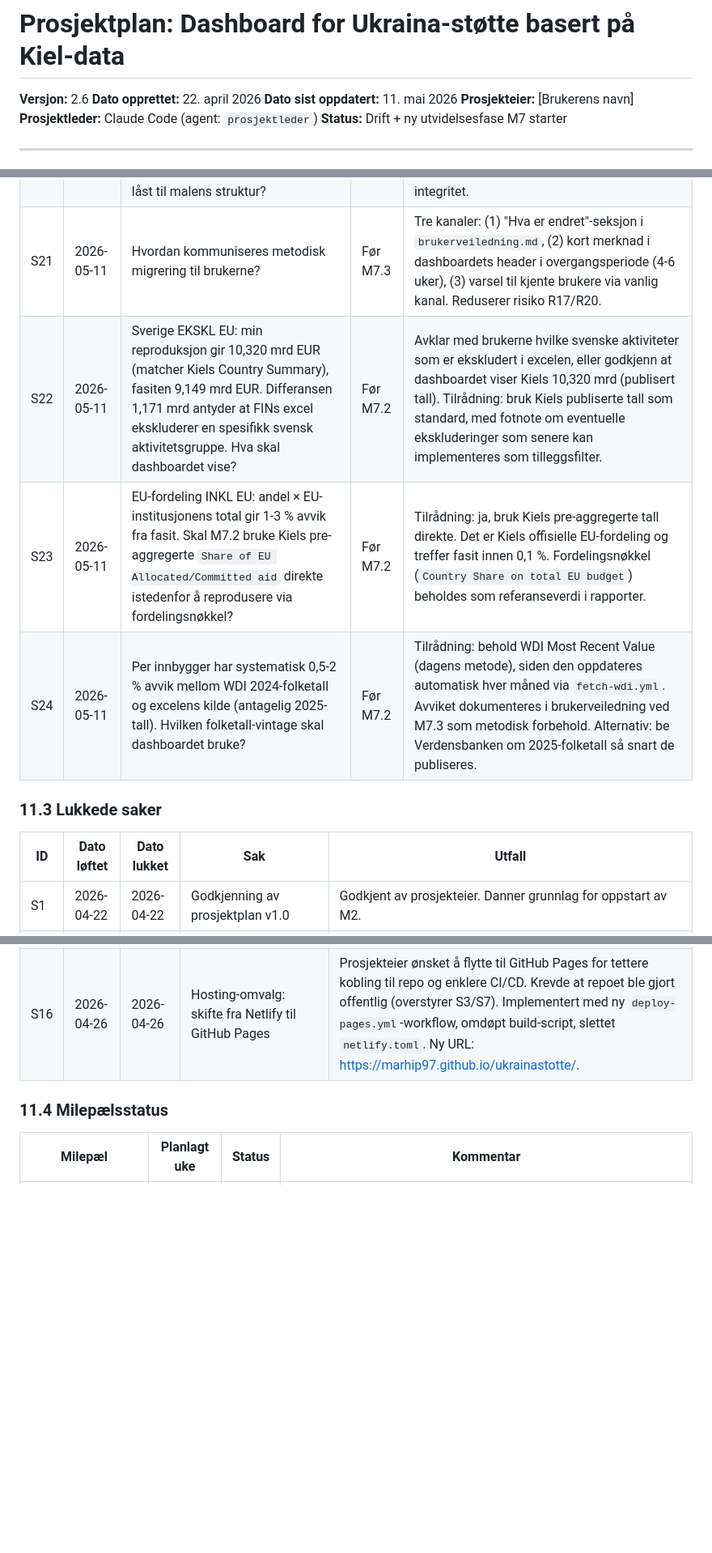
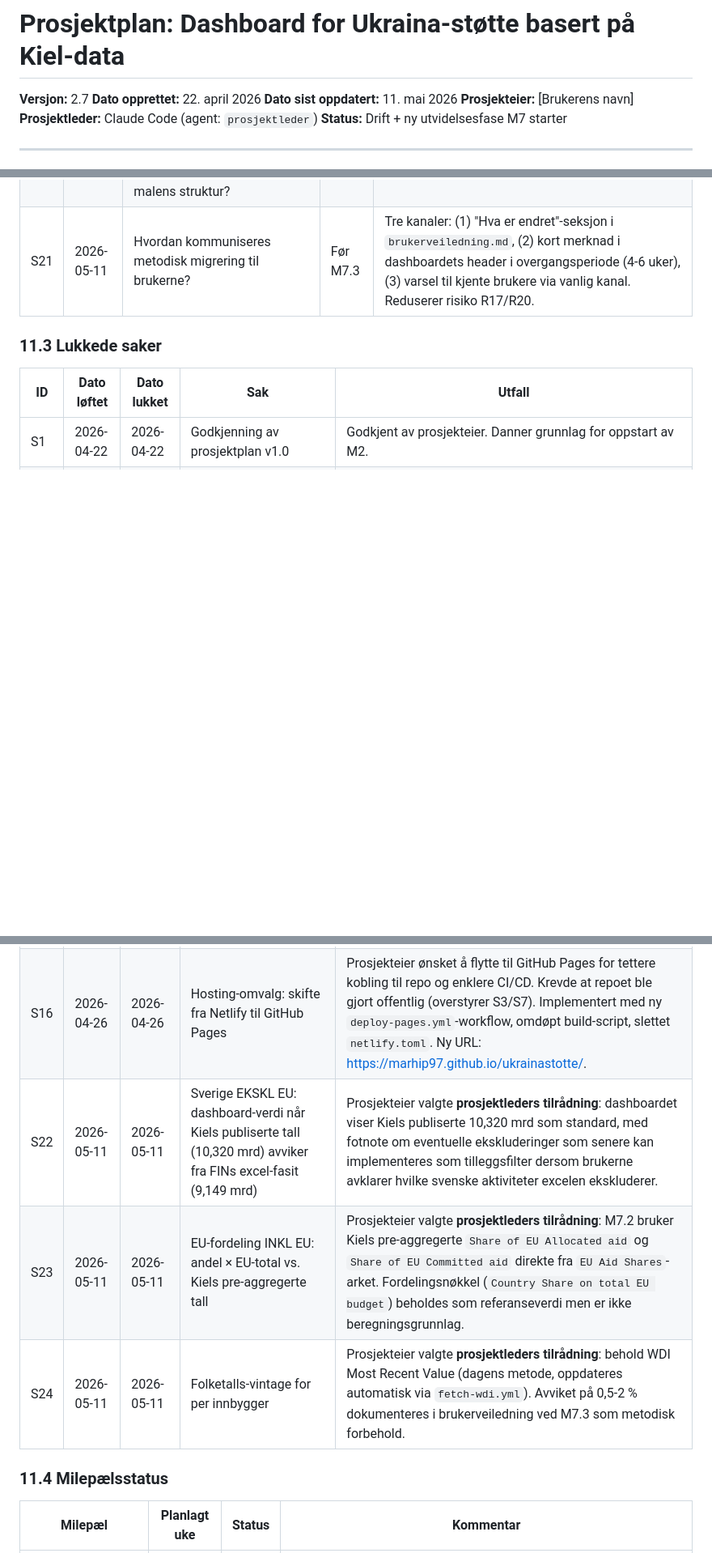
Before and after one commit to marhip97/ukrainastotte, a Markdown page: prosjektplan.md, 3 parts joined by grey strips. Shown at 81% size. Drawn GitHub-style; blank space fills up the shorter version.

Commit message:
docs: oppdater status- og fremdriftsprotokoll (M7.0 godkjent, M7.1 startet) 2026-05-11
S22, S23, S24 besluttet av prosjekteier i tråd med prosjektleders
tilrådning og flyttet til lukkede saker i 11.3.

M7.0 godkjent. M7.1 Parser-utvidelse oppstartet med dataingenior
som primær rolle.

Versjon 2.7.

```diff
--- a/prosjektplan.md
+++ b/prosjektplan.md
@@ -1,6 +1,6 @@
 # Prosjektplan: Dashboard for Ukraina-støtte basert på Kiel-data
 
-**Versjon:** 2.6
+**Versjon:** 2.7
 **Dato opprettet:** 22. april 2026
 **Dato sist oppdatert:** 11. mai 2026
 **Prosjekteier:** [Brukerens navn]
@@ -341,9 +342,6 @@ Denne protokollen oppdateres av prosjektleder-agenten gjennom hele prosjektet. H
 | S19 | 2026-05-11 | Skal flak-malen `flak-mal.docx` ligge i repoet som visuell referanse, eller skal docx-en bygges fra grunnen i kode uten referansemal? | Før M7.6 | Mal i repoet under `src/dashboard/maler/flak-mal.docx` som visuell referanse. Docx-en bygges programmatisk, men utviklerne har kvalitetssjekk å sammenligne mot. |
 | S20 | 2026-05-11 | Hvilke målepunkt skal flaket vise i tabell 1? Excel-flaket viser 9 rader - skal denne være konfigurerbar eller låst til malens struktur? | Før M7.5 | Låst til malens 9 rader i første versjon. Konfigurerbart kan legges til senere som forbedring uten å påvirke flak-malens visuelle integritet. |
 | S21 | 2026-05-11 | Hvordan kommuniseres metodisk migrering til brukerne? | Før M7.3 | Tre kanaler: (1) "Hva er endret"-seksjon i `brukerveiledning.md`, (2) kort merknad i dashboardets header i overgangsperiode (4-6 uker), (3) varsel til kjente brukere via vanlig kanal. Reduserer risiko R17/R20. |
-| S22 | 2026-05-11 | Sverige EKSKL EU: min reproduksjon gir 10,320 mrd EUR (matcher Kiels Country Summary), fasiten 9,149 mrd EUR. Differansen 1,171 mrd antyder at FINs excel ekskluderer en spesifikk svensk aktivitetsgruppe. Hva skal dashboardet vise? | Før M7.2 | Avklar med brukerne hvilke svenske aktiviteter som er ekskludert i excelen, eller godkjenn at dashboardet viser Kiels 10,320 mrd (publisert tall). Tilrådning: bruk Kiels publiserte tall som standard, med fotnote om eventuelle ekskluderinger som senere kan implementeres som tilleggsfilter. |
-| S23 | 2026-05-11 | EU-fordeling INKL EU: andel × EU-institusjonens total gir 1-3 % avvik fra fasit. Skal M7.2 bruke Kiels pre-aggregerte `Share of EU Allocated/Committed aid` direkte istedenfor å reprodusere via fordelingsnøkkel? | Før M7.2 | Tilrådning: ja, bruk Kiels pre-aggregerte tall direkte. Det er Kiels offisielle EU-fordeling og treffer fasit innen 0,1 %. Fordelingsnøkkel (`Country Share on total EU budget`) beholdes som referanseverdi i rapporter. |
-| S24 | 2026-05-11 | Per innbygger har systematisk 0,5-2 % avvik mellom WDI 2024-folketall og excelens kilde (antagelig 2025-tall). Hvilken folketall-vintage skal dashboardet bruke? | Før M7.2 | Tilrådning: behold WDI Most Recent Value (dagens metode), siden den oppdateres automatisk hver måned via `fetch-wdi.yml`. Avviket dokumenteres i brukerveiledning ved M7.3 som metodisk forbehold. Alternativ: be Verdensbanken om 2025-folketall så snart de publiseres. |
 
 ### 11.3 Lukkede saker
 
@@ -365,6 +363,9 @@ Denne protokollen oppdateres av prosjektleder-agenten gjennom hele prosjektet. H
 | S14 | 2026-04-25 | 2026-04-25 | Tooltips - innholdsnivå | Prosjekteier godkjente forslag: **norsk språk** med EUR+NOK, referanseår og rangering-posisjon. |
 | S15 | 2026-04-25 | 2026-04-25 | Tidsanslag M6.3: 8-16 utviklingsdager mot prosjektplanens 1-ukes estimat | Prosjekteier valgte **alternativ 1: utvid M6.3 til 2 uker** (prosjektleders tilrådning). Begrunnelse: brukerveiledning og CSV-eksport bør være med i samme fase som det visuelle redesignet, ikke flyttes til M6.4. M6.3-raden i seksjon 5 oppdatert til "2 uker". |
 | S16 | 2026-04-26 | 2026-04-26 | Hosting-omvalg: skifte fra Netlify til GitHub Pages | Prosjekteier ønsket å flytte til GitHub Pages for tettere kobling til repo og enklere CI/CD. Krevde at repoet ble gjort offentlig (overstyrer S3/S7). Implementert med ny `deploy-pages.yml`-workflow, omdøpt build-script, slettet `netlify.toml`. Ny URL: <https://marhip97.github.io/ukrainastotte/>. |
+| S22 | 2026-05-11 | 2026-05-11 | Sverige EKSKL EU: dashboard-verdi når Kiels publiserte tall (10,320 mrd) avviker fra FINs excel-fasit (9,149 mrd) | Prosjekteier valgte **prosjektleders tilrådning**: dashboardet viser Kiels publiserte 10,320 mrd som standard, med fotnote om eventuelle ekskluderinger som senere kan implementeres som tilleggsfilter dersom brukerne avklarer hvilke svenske aktiviteter excelen ekskluderer. |
+| S23 | 2026-05-11 | 2026-05-11 | EU-fordeling INKL EU: andel × EU-total vs. Kiels pre-aggregerte tall | Prosjekteier valgte **prosjektleders tilrådning**: M7.2 bruker Kiels pre-aggregerte `Share of EU Allocated aid` og `Share of EU Committed aid` direkte fra `EU Aid Shares`-arket. Fordelingsnøkkel (`Country Share on total EU budget`) beholdes som referanseverdi men er ikke beregningsgrunnlag. |
+| S24 | 2026-05-11 | 2026-05-11 | Folketalls-vintage for per innbygger | Prosjekteier valgte **prosjektleders tilrådning**: behold WDI Most Recent Value (dagens metode, oppdateres automatisk via `fetch-wdi.yml`). Avviket på 0,5-2 % dokumenteres i brukerveiledning ved M7.3 som metodisk forbehold. |
 
 ### 11.4 Milepælsstatus
 
```
Also changed, not shown: other parts of prosjektplan.md (+2 -0 lines).
